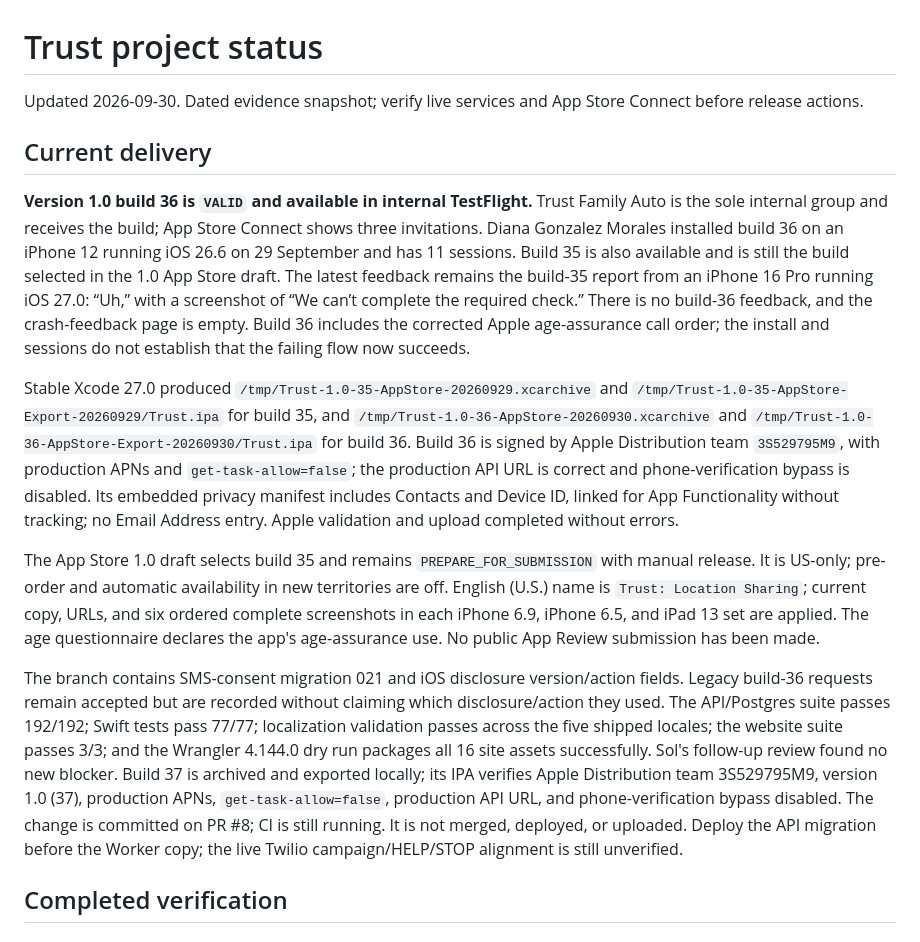
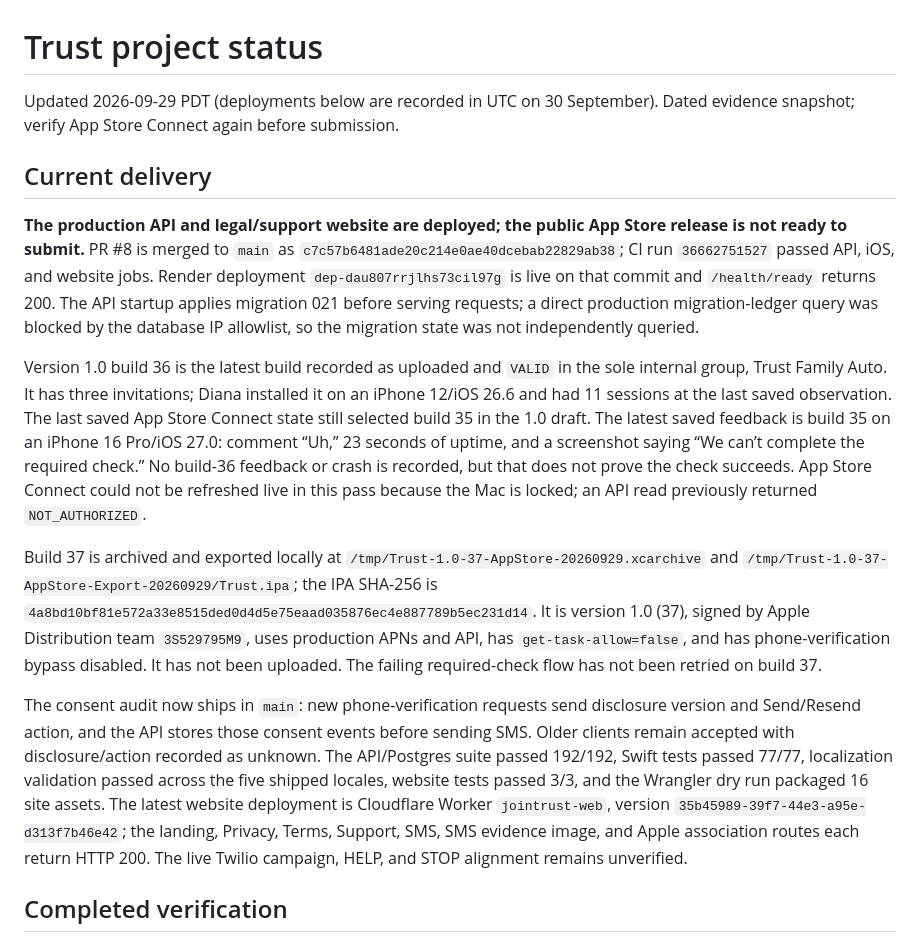
Before and after one commit to QuirinoC/trust, a Markdown page: docs/STATUS.md, the part around one of its changes. Drawn GitHub-style.

```diff
--- a/docs/STATUS.md
+++ b/docs/STATUS.md
@@ -1,16 +1,16 @@
 # Trust project status
 
-Updated 2026-09-30. Dated evidence snapshot; verify live services and App Store Connect before release actions.
+Updated 2026-09-29 PDT (deployments below are recorded in UTC on 30 September). Dated evidence snapshot; verify App Store Connect again before submission.
 
 ## Current delivery
 
-**Version 1.0 build 36 is `VALID` and available in internal TestFlight.** Trust Family Auto is the sole internal group and receives the build; App Store Connect shows three invitations. Diana Gonzalez Morales installed build 36 on an iPhone 12 running iOS 26.6 on 29 September and has 11 sessions. Build 35 is also available and is still the build selected in the 1.0 App Store draft. The latest feedback remains the build-35 report from an iPhone 16 Pro running iOS 27.0: “Uh,” with a screenshot of “We can’t complete the required check.” There is no build-36 feedback, and the crash-feedback page is empty. Build 36 includes the corrected Apple age-assurance call order; the install and sessions do not establish that the failing flow now succeeds.
+**The production API and legal/support website are deployed; the public App Store release is not ready to submit.** PR #8 is merged to `main` as `c7c57b6481ade20c214e0ae40dcebab22829ab38`; CI run `36662751527` passed API, iOS, and website jobs. Render deployment `dep-dau807rrjlhs73cil97g` is live on that commit and `/health/ready` returns 200. The API startup applies migration 021 before serving requests; a direct production migration-ledger query was blocked by the database IP allowlist, so the migration state was not independently queried.
 
-Stable Xcode 27.0 produced `/tmp/Trust-1.0-35-AppStore-20260929.xcarchive` and `/tmp/Trust-1.0-35-AppStore-Export-20260929/Trust.ipa` for build 35, and `/tmp/Trust-1.0-36-AppStore-20260930.xcarchive` and `/tmp/Trust-1.0-36-AppStore-Export-20260930/Trust.ipa` for build 36. Build 36 is signed by Apple Distribution team `3S529795M9`, with production APNs and `get-task-allow=false`; the production API URL is correct and phone-verification bypass is disabled. Its embedded privacy manifest includes Contacts and Device ID, linked for App Functionality without tracking; no Email Address entry. Apple validation and upload completed without errors.
+Version 1.0 build 36 is the latest build recorded as uploaded and `VALID` in the sole internal group, Trust Family Auto. It has three invitations; Diana installed it on an iPhone 12/iOS 26.6 and had 11 sessions at the last saved observation. The last saved App Store Connect state still selected build 35 in the 1.0 draft. The latest saved feedback is build 35 on an iPhone 16 Pro/iOS 27.0: comment “Uh,” 23 seconds of uptime, and a screenshot saying “We can’t complete the required check.” No build-36 feedback or crash is recorded, but that does not prove the check succeeds. App Store Connect could not be refreshed live in this pass because the Mac is locked; an API read previously returned `NOT_AUTHORIZED`.
 
-The App Store 1.0 draft selects build 35 and remains `PREPARE_FOR_SUBMISSION` with manual release. It is US-only; pre-order and automatic availability in new territories are off. English (U.S.) name is `Trust: Location Sharing`; current copy, URLs, and six ordered complete screenshots in each iPhone 6.9, iPhone 6.5, and iPad 13 set are applied. The age questionnaire declares the app's age-assurance use. No public App Review submission has been made.
+Build 37 is archived and exported locally at `/tmp/Trust-1.0-37-AppStore-20260929.xcarchive` and `/tmp/Trust-1.0-37-AppStore-Export-20260929/Trust.ipa`; the IPA SHA-256 is `4a8bd10bf81e572a33e8515ded0d4d5e75eaad035876ec4e887789b5ec231d14`. It is version 1.0 (37), signed by Apple Distribution team `3S529795M9`, uses production APNs and API, has `get-task-allow=false`, and has phone-verification bypass disabled. It has not been uploaded. The failing required-check flow has not been retried on build 37.
 
-The branch contains SMS-consent migration 021 and iOS disclosure version/action fields. Legacy build-36 requests remain accepted but are recorded without claiming which disclosure/action they used. The API/Postgres suite passes 192/192; Swift tests pass 77/77; localization validation passes across the five shipped locales; the website suite passes 3/3; and the Wrangler 4.144.0 dry run packages all 16 site assets successfully. Sol's follow-up review found no new blocker. Build 37 is archived and exported locally; its IPA verifies Apple Distribution team 3S529795M9, version 1.0 (37), production APNs, `get-task-allow=false`, production API URL, and phone-verification bypass disabled. The change is committed on PR #8; CI is still running. It is not merged, deployed, or uploaded. Deploy the API migration before the Worker copy; the live Twilio campaign/HELP/STOP alignment is still unverified.
+The consent audit now ships in `main`: new phone-verification requests send disclosure version and Send/Resend action, and the API stores those consent events before sending SMS. Older clients remain accepted with disclosure/action recorded as unknown. The API/Postgres suite passed 192/192, Swift tests passed 77/77, localization validation passed across the five shipped locales, website tests passed 3/3, and the Wrangler dry run packaged 16 site assets. The latest website deployment is Cloudflare Worker `jointrust-web`, version `35b45989-39f7-44e3-a95e-d313f7b46e42`; the landing, Privacy, Terms, Support, SMS, SMS evidence image, and Apple association routes each return HTTP 200. The live Twilio campaign, HELP, and STOP alignment remains unverified.
 
 ## Completed verification
 
```
Also changed, not shown: other parts of docs/STATUS.md (+21 -12 lines), docs/PRODUCTION-READINESS.md (+16 -13 lines), 1 other file.
